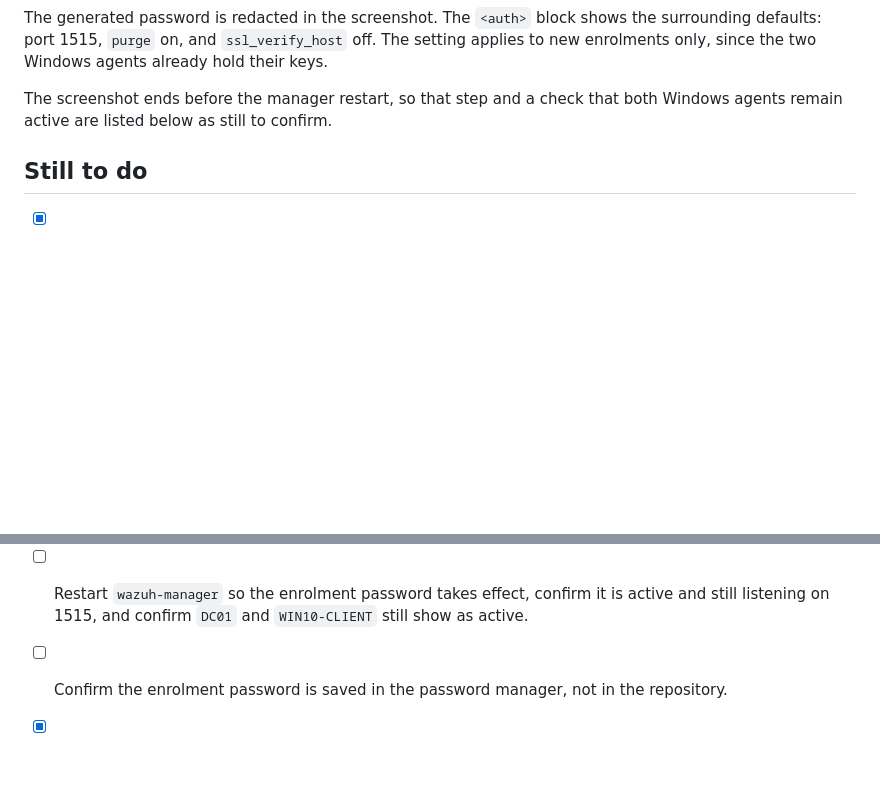
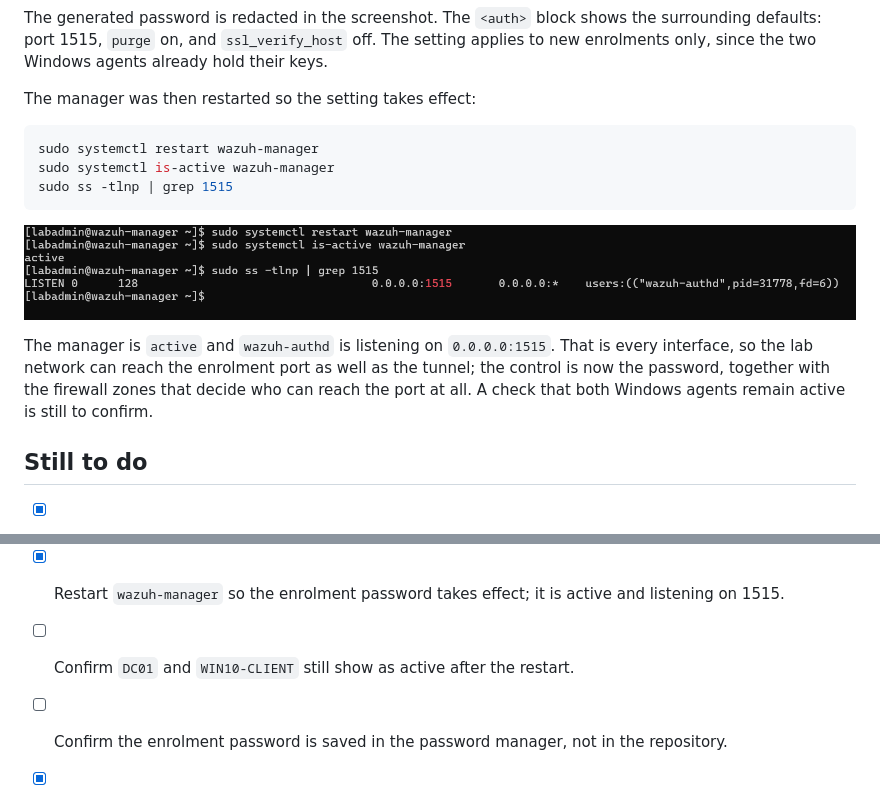
Before and after one commit to mohamednjah/mini-soc-lab, a Markdown page: docs/phase-3-build-notes.md, 2 parts joined by grey strips. GitHub-like rendering; pictures changed too: docs/images/wazuh-manager-restart-authd.png (added); blank space fills up the shorter version.

Commit message:
Restart the manager with enrolment password enabled

````diff
--- a/docs/phase-3-build-notes.md
+++ b/docs/phase-3-build-notes.md
@@ -286,8 +286,20 @@ The generated password is redacted in the screenshot. The `<auth>` block shows t
 port 1515, `purge` on, and `ssl_verify_host` off. The setting applies to new enrolments only, since the two
 Windows agents already hold their keys.
 
-The screenshot ends before the manager restart, so that step and a check that both Windows agents remain
-active are listed below as still to confirm.
+The manager was then restarted so the setting takes effect:
+
+```bash
+sudo systemctl restart wazuh-manager
+sudo systemctl is-active wazuh-manager
+sudo ss -tlnp | grep 1515
+```
+
+![Manager restarted, enrolment service listening](images/wazuh-manager-restart-authd.png)
+
+The manager is `active` and `wazuh-authd` is listening on `0.0.0.0:1515`. That is every interface, so the
+lab network can reach the enrolment port as well as the tunnel; the control is now the password, together
+with the firewall zones that decide who can reach the port at all. A check that both Windows agents remain
+active is still to confirm.
 
 ## Still to do
 
@@ -322,8 +334,8 @@ active are listed below as still to confirm.
   - [ ] No service-account key files: attach a minimally-scoped service account to the VM instead.
   - [ ] Read Google's acceptable-use and security-testing terms. Offensive testing stays on the local hosts
         regardless, so they only touch the misconfiguration demo, which changes this project's own settings.
-- [ ] Restart `wazuh-manager` so the enrolment password takes effect, confirm it is active and still
-      listening on 1515, and confirm `DC01` and `WIN10-CLIENT` still show as active.
+- [x] Restart `wazuh-manager` so the enrolment password takes effect; it is active and listening on 1515.
+- [ ] Confirm `DC01` and `WIN10-CLIENT` still show as active after the restart.
 - [ ] Confirm the enrolment password is saved in the password manager, not in the repository.
 - [x] Confirm from `gcloud compute firewall-rules list` that `allow-iap-ssh` has source range
       `35.235.240.0/20` and target tag `iap-ssh`, and that it is the only rule on `lab-vpc`. The listing
````
